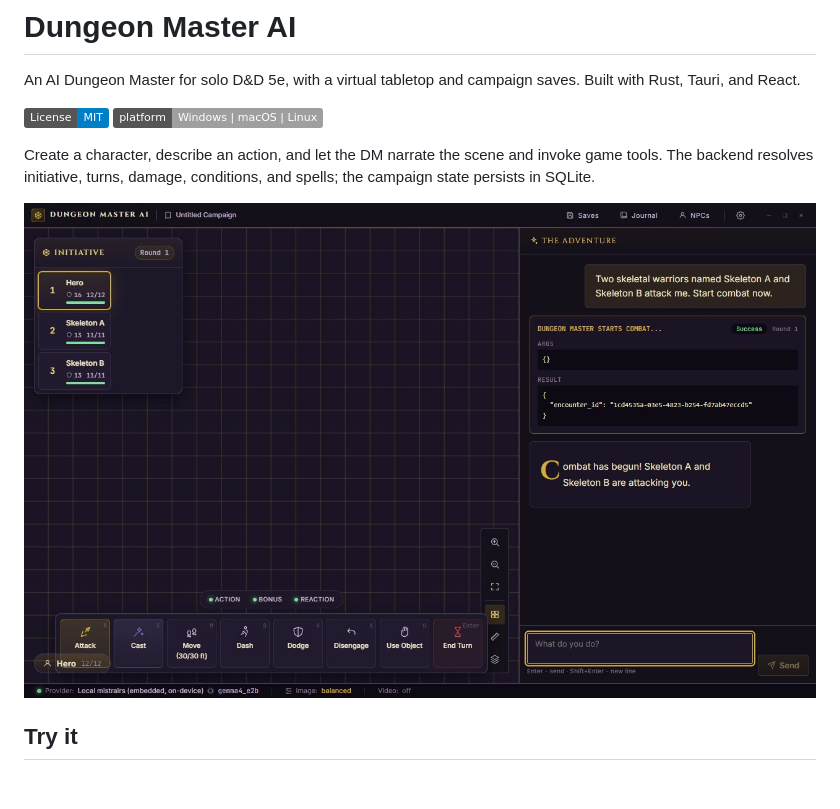
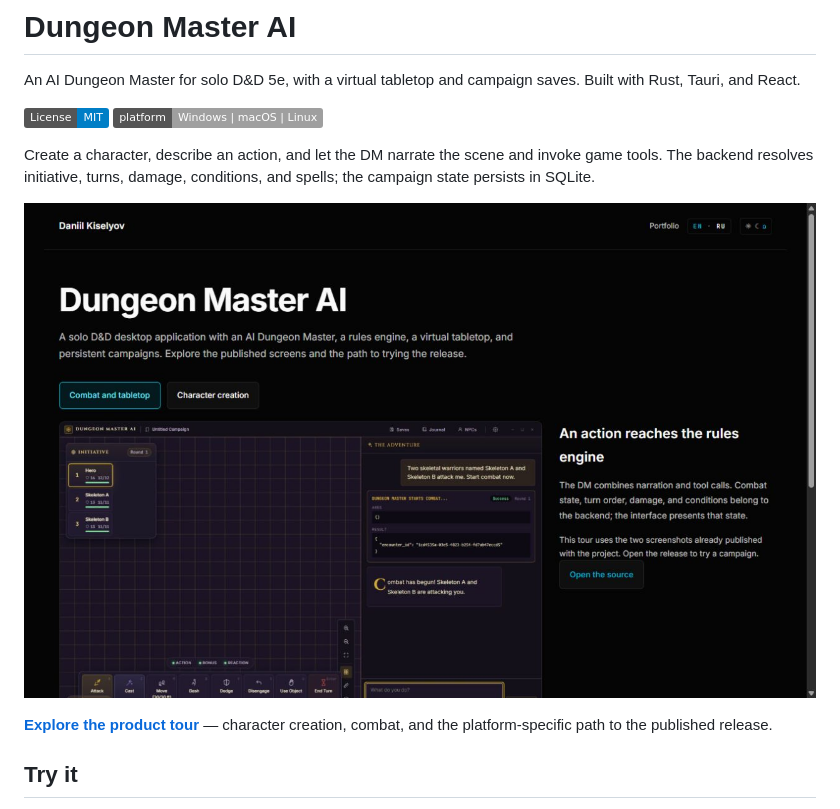
Before and after one commit to kiselyovd/dungeon-master-ai, a Markdown page: README.md, the part around the change. Rendered like a GitHub page; pictures changed too: docs/screenshots/showcase.png (added); badges without logos; blank space fills up the shorter version.

Commit message:
docs: connect README to verified interactive showcase

```diff
--- a/README.md
+++ b/README.md
@@ -6,7 +6,9 @@ An AI Dungeon Master for solo D&D 5e, with a virtual tabletop and campaign saves
 
 Create a character, describe an action, and let the DM narrate the scene and invoke game tools. The backend resolves initiative, turns, damage, conditions, and spells; the campaign state persists in SQLite.
 
-![Combat interface with initiative, a virtual tabletop, and DM narration](docs/screenshots/combat.jpg)
+[![Interactive tour of the published Dungeon Master AI screens](docs/screenshots/showcase.png)](https://kiselyovd.github.io/showcase/dungeon-master-ai/)
+
+**[Explore the product tour](https://kiselyovd.github.io/showcase/dungeon-master-ai/)** — character creation, combat, and the platform-specific path to the published release.
 
 ## Try it
 
```
